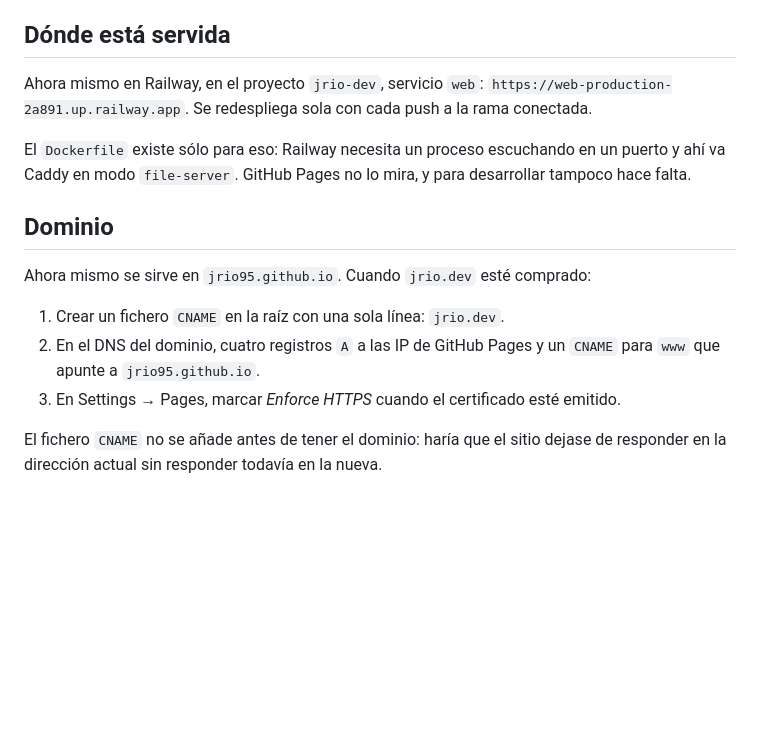
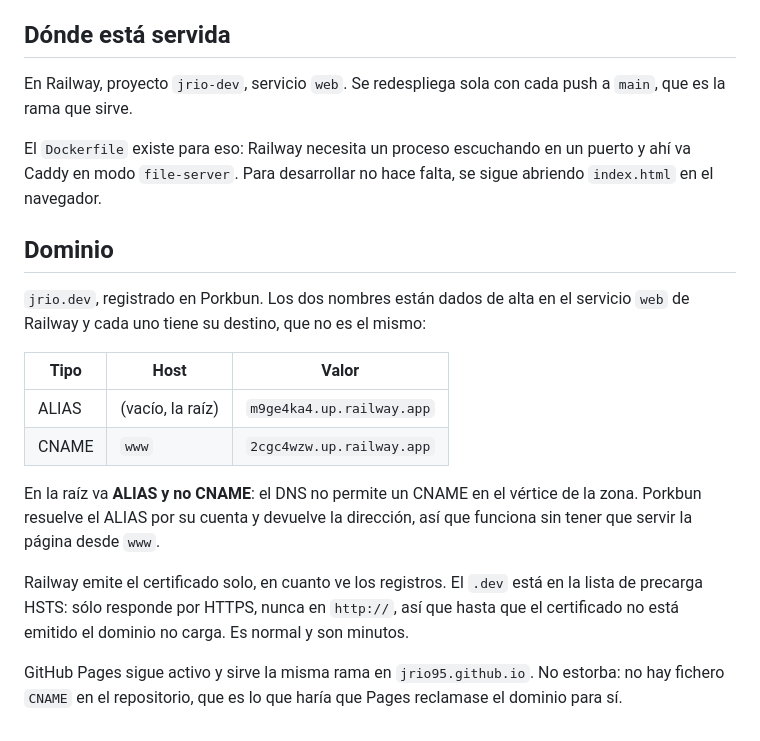
Before and after one commit to jrio95/jrio95.github.io, a Markdown page: README.md, the part around the change. Drawn GitHub-style; blank space fills up the shorter version.

Commit message:
Documentar el dominio jrio.dev y la rama que se sirve
La página pasa a servirse desde `main`. El dominio está registrado en Porkbun
y dado de alta en el servicio `web` de Railway, con un destino distinto para
la raíz y para `www`.

La raíz va con ALIAS y no con CNAME: el DNS no admite un CNAME en el vértice
de la zona, y Porkbun resuelve el ALIAS por su cuenta.

Co-Authored-By: Claude Opus 5 <noreply@anthropic.com>
Claude-Session: https://claude.ai/code/session_01CGY1sAj58XYMJfLzKQwy7r

```diff
--- a/README.md
+++ b/README.md
@@ -124,23 +124,32 @@ El tono es de primera persona y a ras de suelo. Nada de lemas ni de manifiesto.
 
 ## Dónde está servida
 
-Ahora mismo en Railway, en el proyecto `jrio-dev`, servicio `web`:
-`https://web-production-2a891.up.railway.app`. Se redespliega sola con cada
-push a la rama conectada.
+En Railway, proyecto `jrio-dev`, servicio `web`. Se redespliega sola con cada
+push a `main`, que es la rama que sirve.
 
-El `Dockerfile` existe sólo para eso: Railway necesita un proceso escuchando
-en un puerto y ahí va Caddy en modo `file-server`. GitHub Pages no lo mira, y
-para desarrollar tampoco hace falta.
+El `Dockerfile` existe para eso: Railway necesita un proceso escuchando en un
+puerto y ahí va Caddy en modo `file-server`. Para desarrollar no hace falta,
+se sigue abriendo `index.html` en el navegador.
 
 ## Dominio
 
-Ahora mismo se sirve en `jrio95.github.io`. Cuando `jrio.dev` esté comprado:
+`jrio.dev`, registrado en Porkbun. Los dos nombres están dados de alta en el
+servicio `web` de Railway y cada uno tiene su destino, que no es el mismo:
 
-1. Crear un fichero `CNAME` en la raíz con una sola línea: `jrio.dev`.
-2. En el DNS del dominio, cuatro registros `A` a las IP de GitHub Pages y un
-   `CNAME` para `www` que apunte a `jrio95.github.io`.
-3. En Settings → Pages, marcar *Enforce HTTPS* cuando el certificado esté
-   emitido.
+| Tipo | Host | Valor |
+|---|---|---|
+| ALIAS | (vacío, la raíz) | `m9ge4ka4.up.railway.app` |
+| CNAME | `www` | `2cgc4wzw.up.railway.app` |
 
-El fichero `CNAME` no se añade antes de tener el dominio: haría que el sitio
-dejase de responder en la dirección actual sin responder todavía en la nueva.
+En la raíz va **ALIAS y no CNAME**: el DNS no permite un CNAME en el vértice
+de la zona. Porkbun resuelve el ALIAS por su cuenta y devuelve la dirección,
+así que funciona sin tener que servir la página desde `www`.
+
+Railway emite el certificado solo, en cuanto ve los registros. El `.dev` está
+en la lista de precarga HSTS: sólo responde por HTTPS, nunca en `http://`, así
+que hasta que el certificado no está emitido el dominio no carga. Es normal y
+son minutos.
+
+GitHub Pages sigue activo y sirve la misma rama en `jrio95.github.io`. No
+estorba: no hay fichero `CNAME` en el repositorio, que es lo que haría que
+Pages reclamase el dominio para sí.
```
